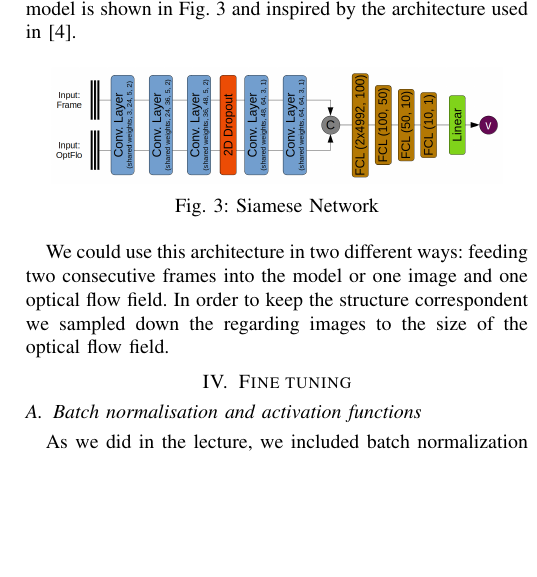
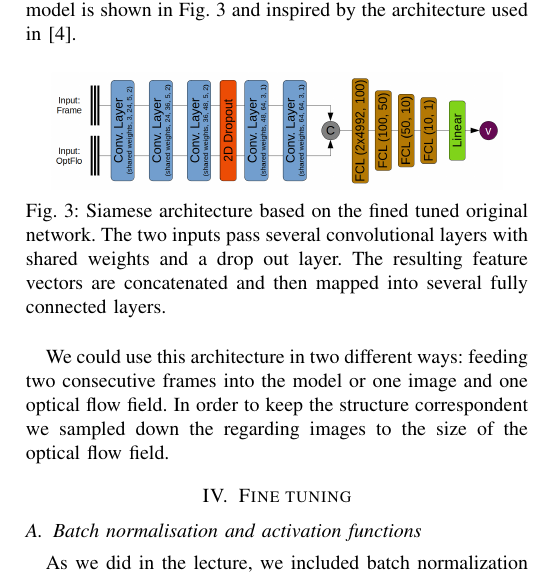
Before and after one commit to Flo-Wo/DL-Visual-Odometry, a LaTeX paper (project/report/Velo_Pred_dashcam_Wolf_Herbst.tex): part of one column of page 3 of 4, cut so that both start at the same text, the shorter picture padded with empty space. Compiled offline with pdfLaTeX; a missing font is replaced by an installed copy or a similar font; a LaTeX package or settings file that is missing is left out.

Commit message:
added image captions for the two network architecture images

```diff
--- a/project/report/Velo_Pred_dashcam_Wolf_Herbst.tex
+++ b/project/report/Velo_Pred_dashcam_Wolf_Herbst.tex
@@ -186,7 +187,9 @@ In order to improve our results we also tried to expanded our model and use the
 \begin{figure}[ht]
 	\centering
 	\includegraphics[width=0.9\columnwidth]{imgs/siamese_model.png}
-	\caption{Siamese Network}
+	\caption{Siamese architecture based on the fined tuned original network. The two inputs pass
+	several convolutional layers with shared weights and a drop out layer. The resulting
+	feature vectors are concatenated and then mapped into several fully connected layers.}
 	\label{fig:siameseNetwork}
 \end{figure}
 
```
Also changed, not shown: project/report/Velo_Pred_dashcam_Wolf_Herbst.pdf, project/report/Velo_Pred_dashcam_Wolf_Herbst.tex (5 more changed lines).
